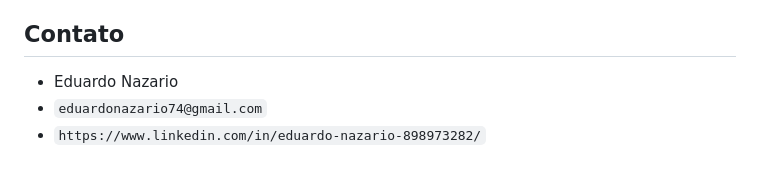
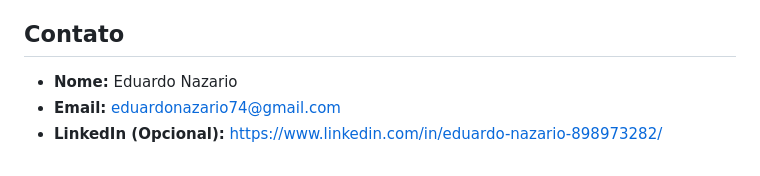
Before and after one commit to Eduardo2dev/Furiabot, a Markdown page: README.md, the part around the change. Rendered like a GitHub page.

```diff
--- a/README.md
+++ b/README.md
@@ -70,6 +70,6 @@ Aqui você pode listar possíveis melhorias ou funcionalidades que você planeja
 
 ## Contato
 
--  Eduardo Nazario
-- `eduardonazario74@gmail.com`
--  `https://www.linkedin.com/in/eduardo-nazario-898973282/`
+- **Nome:** Eduardo Nazario
+- **Email:** eduardonazario74@gmail.com
+- **LinkedIn (Opcional):** https://www.linkedin.com/in/eduardo-nazario-898973282/
```
